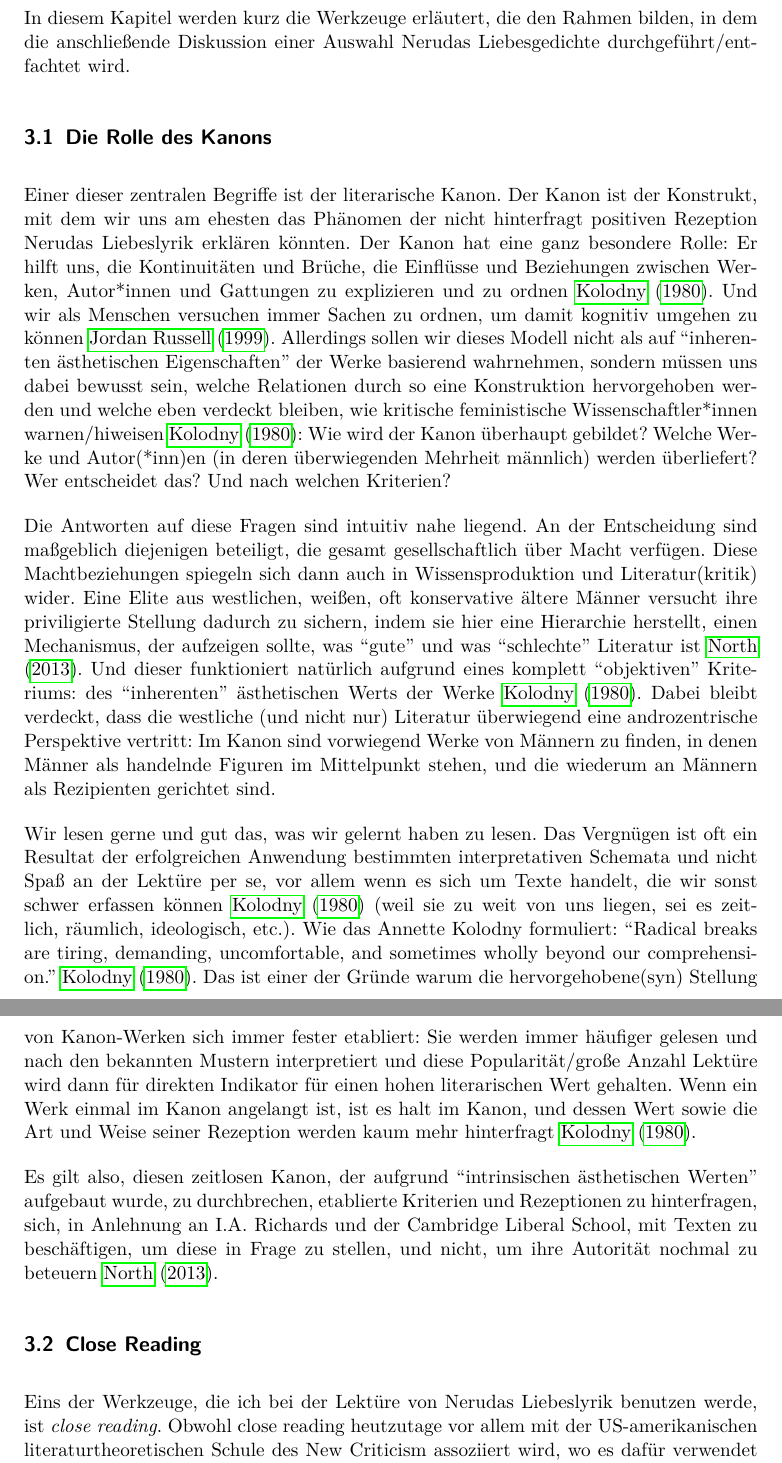
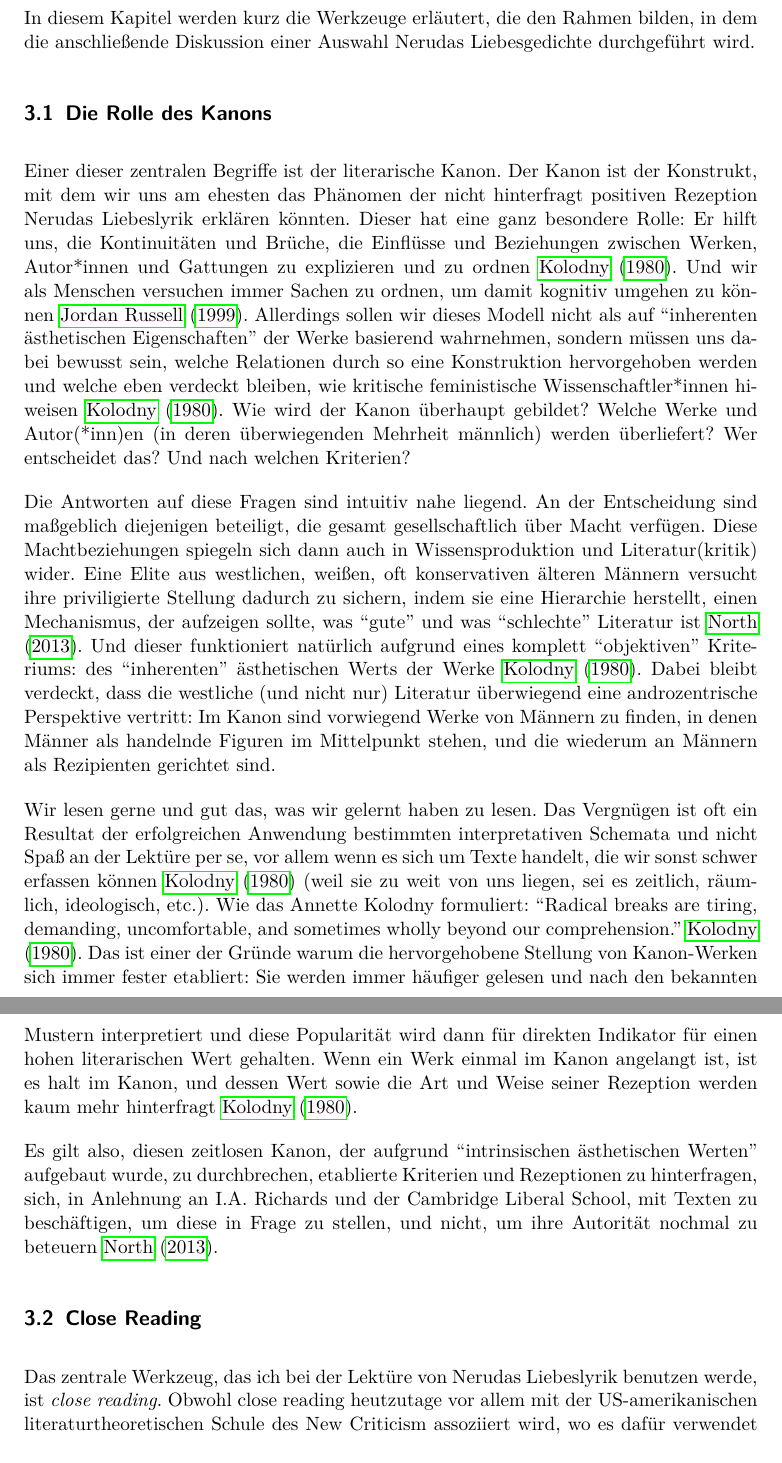
Before and after one commit to lusy/hausarbeiten, a LaTeX document (femLecturesNeruda/main.tex, which reads femLecturesNeruda/3-FeministLectures.tex): two parts of pages 8 and 9 of 19, joined at a grey line, cut so that both start at the same text. Compiled offline with pdfLaTeX.

Commit message:
femLecturesNeruda: Polish chapter 3

```diff
--- a/femLecturesNeruda/3-FeministLectures.tex
+++ b/femLecturesNeruda/3-FeministLectures.tex
@@ -1,18 +1,16 @@
 \section{Feministische Lektüren}
 
-% TODO vlt umdrehen und erst das und dann die rezeption???
-
-In diesem Kapitel werden kurz die Werkzeuge erläutert, die den Rahmen bilden, in dem die anschließende Diskussion einer Auswahl Nerudas Liebesgedichte durchgeführt/entfachtet wird.
+In diesem Kapitel werden kurz die Werkzeuge erläutert, die den Rahmen bilden, in dem die anschließende Diskussion einer Auswahl Nerudas Liebesgedichte durchgeführt wird.
 
 \subsection{Die Rolle des Kanons}
 \label{chap:canon}
 
 Einer dieser zentralen Begriffe ist der literarische Kanon.
 Der Kanon ist der Konstrukt, mit dem wir uns am ehesten das Phänomen der nicht hinterfragt positiven Rezeption Nerudas Liebeslyrik erklären könnten.
-Der Kanon hat eine ganz besondere Rolle:
+Dieser hat eine ganz besondere Rolle:
 Er hilft uns, die Kontinuitäten und Brüche, die Einflüsse und Beziehungen zwischen Werken, Autor*innen und Gattungen zu explizieren und zu ordnen~\cite{Kolodny1980}.
 Und wir als Menschen versuchen immer Sachen zu ordnen, um damit kognitiv umgehen zu können~\cite{JorRus1999}.
-Allerdings sollen wir dieses Modell nicht als auf ``inherenten ästhetischen Eigenschaften'' der Werke basierend wahrnehmen, sondern müssen uns dabei bewusst sein, welche Relationen durch so eine Konstruktion hervorgehoben werden und welche eben verdeckt bleiben, wie kritische feministische Wissenschaftler*innen warnen/hiweisen~\cite{Kolodny1980}:
+Allerdings sollen wir dieses Modell nicht als auf ``inherenten ästhetischen Eigenschaften'' der Werke basierend wahrnehmen, sondern müssen uns dabei bewusst sein, welche Relationen durch so eine Konstruktion hervorgehoben werden und welche eben verdeckt bleiben, wie kritische feministische Wissenschaftler*innen hiweisen~\cite{Kolodny1980}.
 Wie wird der Kanon überhaupt gebildet?
 Welche Werke und Autor(*inn)en (in deren überwiegenden Mehrheit männlich) werden überliefert?
 Wer entscheidet das?
@@ -21,7 +19,7 @@ Und nach welchen Kriterien?
 Die Antworten auf diese Fragen sind intuitiv nahe liegend.
 An der Entscheidung sind maßgeblich diejenigen beteiligt, die gesamt gesellschaftlich über Macht verfügen.
 Diese Machtbeziehungen spiegeln sich dann auch in Wissensproduktion und Literatur(kritik) wider.
-Eine Elite aus westlichen, weißen, oft konservative ältere Männer versucht ihre priviligierte Stellung dadurch zu sichern, indem sie hier eine Hierarchie herstellt, einen Mechanismus, der aufzeigen sollte, was ``gute'' und was ``schlechte'' Literatur ist~\cite{North2013}.
+Eine Elite aus westlichen, weißen, oft konservativen älteren Männern versucht ihre priviligierte Stellung dadurch zu sichern, indem sie eine Hierarchie herstellt, einen Mechanismus, der aufzeigen sollte, was ``gute'' und was ``schlechte'' Literatur ist~\cite{North2013}.
 Und dieser funktioniert natürlich aufgrund eines komplett ``objektiven'' Kriteriums: des ``inherenten'' ästhetischen Werts der Werke~\cite{Kolodny1980}.
 % Objektivität, die uns immer vorgegauckelt wird bei Wissensproduktion! (Quote??)
 % ``Instead, we find ourselves endlessly responding to the riposte that the overwhelmingly male presence among canonical authors was only an accident of history and never intentionally sexist-coupled with claims to the "obvious" aesthetic merit of those canonized texts.''~\cite{Kolodny1980}
@@ -33,8 +31,8 @@ Wir lesen gerne und gut das, was wir gelernt haben zu lesen.
 Das Vergnügen ist oft ein Resultat der erfolgreichen Anwendung bestimmten interpretativen Schemata und nicht Spaß an der Lektüre per se, vor allem wenn es sich um Texte handelt, die wir sonst schwer erfassen können~\cite{Kolodny1980} (weil sie zu weit von uns liegen, sei es zeitlich, räumlich, ideologisch, etc.).
 Wie das Annette Kolodny formuliert:
 ``Radical breaks are tiring, demanding, uncomfortable, and sometimes wholly beyond our comprehension.''~\cite{Kolodny1980}.
-Das ist einer der Gründe warum die hervorgehobene(syn) Stellung von Kanon-Werken sich immer fester etabliert:
-Sie werden immer häufiger gelesen und nach den bekannten Mustern interpretiert und diese Popularität/große Anzahl Lektüre wird dann für direkten Indikator für einen hohen literarischen Wert gehalten.
+Das ist einer der Gründe warum die hervorgehobene Stellung von Kanon-Werken sich immer fester etabliert:
+Sie werden immer häufiger gelesen und nach den bekannten Mustern interpretiert und diese Popularität wird dann für direkten Indikator für einen hohen literarischen Wert gehalten.
 Wenn ein Werk einmal im Kanon angelangt ist, ist es halt im Kanon, und dessen Wert sowie die Art und Weise seiner Rezeption werden kaum mehr hinterfragt~\cite{Kolodny1980}.
 
 % Call to action!
@@ -50,6 +48,6 @@ Was wiederum maßgeblich durch vorherrschende Machtverhältnisse geprägt wird.
 
 \subsection{Close Reading}
 
-Eins der Werkzeuge, die ich bei der Lektüre von Nerudas Liebeslyrik benutzen werde, ist \textit{close reading}.
+Das zentrale Werkzeug, das ich bei der Lektüre von Nerudas Liebeslyrik benutzen werde, ist \textit{close reading}.
 Obwohl close reading heutzutage vor allem mit der US-amerikanischen literaturtheoretischen Schule des New Criticism assoziiert wird, wo es dafür verwendet wurde, die inherenten ästhetischen Werte und ``richtige'' Botschaft von Texten aufzuzeigen und deren Kanonzugehörigkeit zu bestätigen, sind sich auch heute viele Literaturwissenschaftler*innen einig, dass die Methode wertvoll ist, weil sie dafür benutzt werden kann, um ein Werk durch genaues Lesen kritisch zu hinterfragen und verschiedene Lektüren desselben Textes zu generieren~\cite{Gallop2007},~\cite{Beehler1988}.
 
```
Also changed, not shown: femLecturesNeruda/3-FeministLectures.tex (4 more changed lines), 1 other file.
